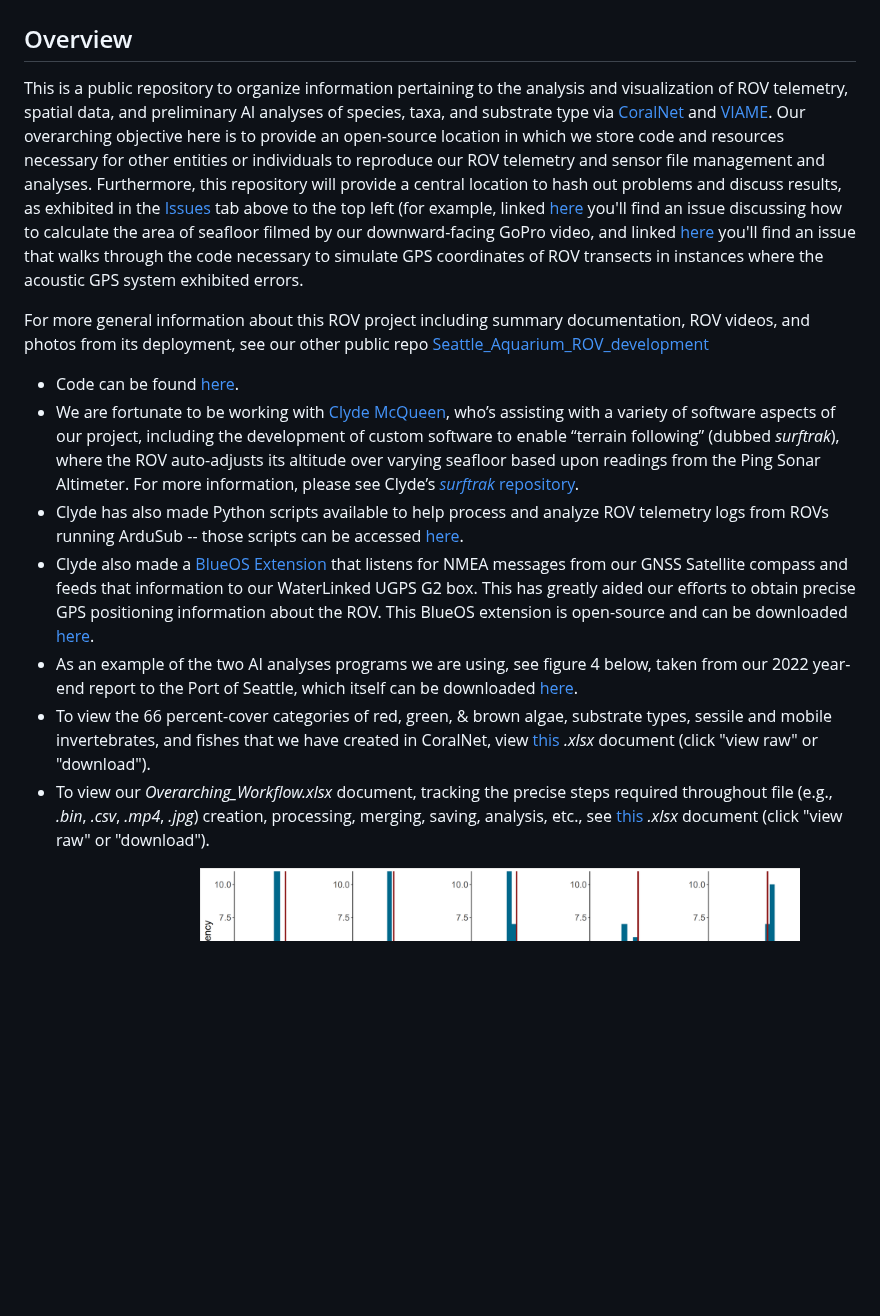
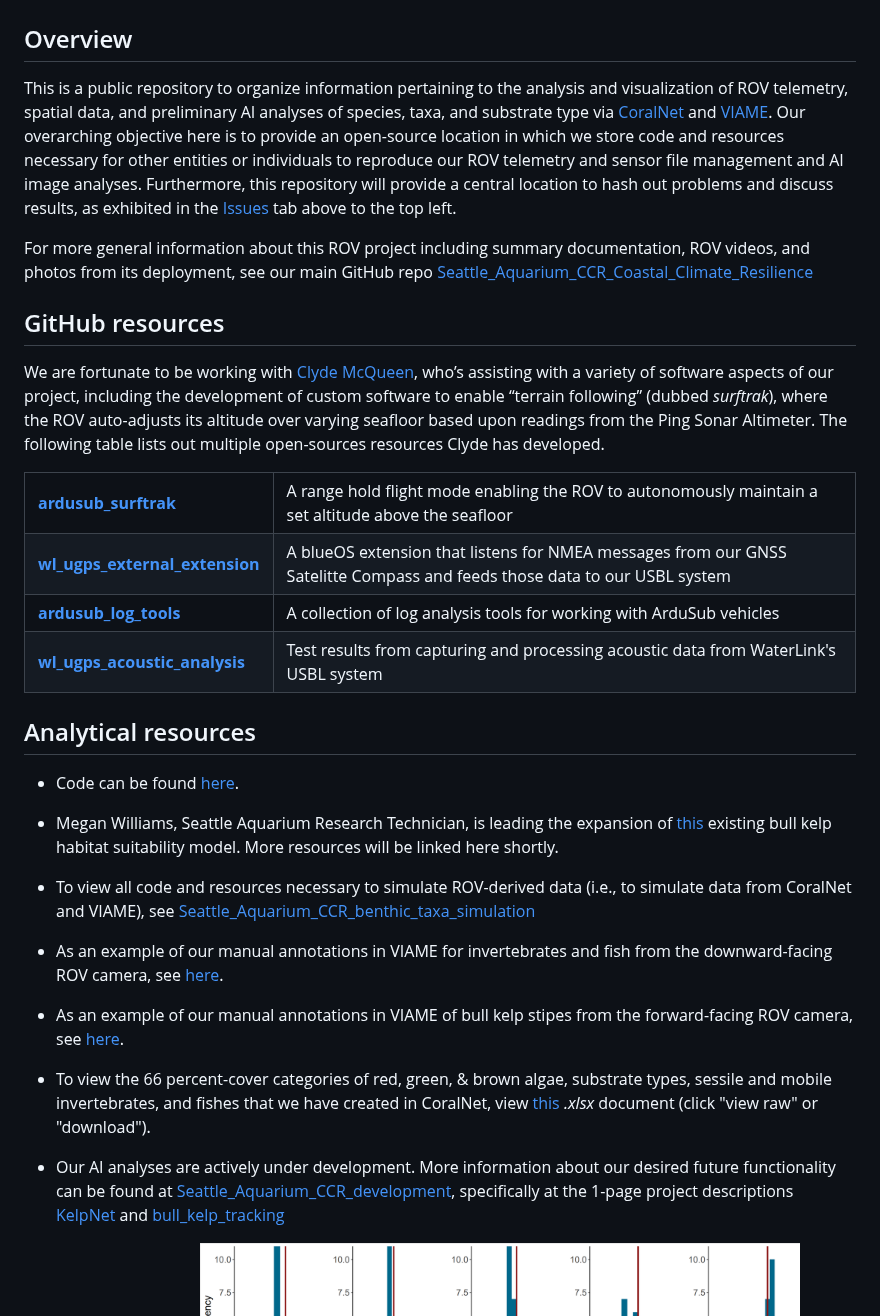
Before and after one commit to zhrandell/Seattle_Aquarium_CCR_analytical_resources, a Markdown page: README.md, the part around the change. GitHub-like rendering; blank space fills up the shorter version.

Commit message:
Update README.md
add .md table for GitHub resources, revise resources, update links

```diff
--- a/README.md
+++ b/README.md
@@ -2,17 +2,38 @@
 
 ## Overview
 
-This is a public repository to organize information pertaining to the analysis and visualization of ROV telemetry, spatial data, and preliminary AI analyses of species, taxa, and substrate type via [CoralNet](https://coralnet.ucsd.edu/) and [VIAME](https://www.viametoolkit.org/wp-content/uploads/2020/09/VIAME-AI-Workshop-Aug2020.pdf). Our overarching objective here is to provide an open-source location in which we store code and resources necessary for other entities or individuals to reproduce our ROV telemetry and sensor file management and analyses. Furthermore, this repository will provide a central location to hash out problems and discuss results, as exhibited in the [Issues](https://github.com/zhrandell/Seattle_Aquarium_ROV_telemetry_imagery_analysis/issues?q=is%3Aissue+is%3Aclosed) tab above to the top left (for example, linked [here](https://github.com/zhrandell/Seattle_Aquarium_ROV_telemetry_imagery_analysis/issues/9) you'll find an issue discussing how to calculate the area of seafloor filmed by our downward-facing GoPro video, and linked [here](https://github.com/zhrandell/Seattle_Aquarium_ROV_telemetry_imagery_analysis/issues/8) you'll find an issue that walks through the code necessary to simulate GPS coordinates of ROV transects in instances where the acoustic GPS system exhibited errors.
+This is a public repository to organize information pertaining to the analysis and visualization of ROV telemetry, spatial data, and preliminary AI analyses of species, taxa, and substrate type via [CoralNet](https://coralnet.ucsd.edu/) and [VIAME](https://www.viametoolkit.org/wp-content/uploads/2020/09/VIAME-AI-Workshop-Aug2020.pdf).
+Our overarching objective here is to provide an open-source location in which we store code and resources necessary for other entities or individuals to reproduce our ROV telemetry and sensor file management and AI image analyses.
+Furthermore, this repository will provide a central location to hash out problems and discuss results, as exhibited in the [Issues](https://github.com/zhrandell/Seattle_Aquarium_ROV_telemetry_imagery_analysis/issues?q=is%3Aissue+is%3Aclosed) tab above to the top left.
 
-For more general information about this ROV project including summary documentation, ROV videos, and photos from its deployment, see our other public repo [Seattle_Aquarium_ROV_development](https://github.com/zhrandell/Seattle_Aquarium_ROV_development)
+For more general information about this ROV project including summary documentation, ROV videos, and photos from its deployment, see our main GitHub repo [Seattle_Aquarium_CCR_Coastal_Climate_Resilience](https://github.com/zhrandell/Seattle_Aquarium_CCR_Coastal_Climate_Resilience)
+
+## GitHub resources
+
+We are fortunate to be working with [Clyde McQueen](https://github.com/clydemcqueen), who’s assisting with a variety of software aspects of our project, including the development of custom software to enable “terrain following” (dubbed _surftrak_), where the ROV auto-adjusts its altitude over varying seafloor based upon readings from the Ping Sonar Altimeter. The following table lists out multiple open-sources resources Clyde has developed.
+
+<table>
+<tr> <td> <a href="https://github.com/clydemcqueen/ardusub_surftrak"> <b> ardusub_surftrak </b> </a> </td> <td> A range hold flight mode enabling the ROV to autonomously maintain a set altitude above the seafloor </td> </tr>
+<tr> <td> <a href="https://github.com/clydemcqueen/wl_ugps_external_extension"> <b> wl_ugps_external_extension </b> </a> </td> <td> A blueOS extension that listens for NMEA messages from our GNSS Satelitte Compass and feeds those data to our USBL system </td> </tr>
+<tr> <td> <a href="https://github.com/clydemcqueen/ardusub_log_tools"> <b> ardusub_log_tools </b> </a> </td> <td> A collection of log analysis tools for working with ArduSub vehicles </td> </tr>
+<tr> <td> <a href="https://github.com/clydemcqueen/wl_ugps_acoustic_analysis"> <b> wl_ugps_acoustic_analysis </b> </a> </td> <td> Test results from capturing and processing acoustic data from WaterLink's USBL system </td> </tr>
+</table>
+
+## Analytical resources
 
 * Code can be found [here](https://github.com/zhrandell/Seattle_Aquarium_ROV_telemetry_imagery_analysis/tree/main/code).
-* We are fortunate to be working with [Clyde McQueen](https://github.com/clydemcqueen), who’s assisting with a variety of software aspects of our project, including the development of custom software to enable “terrain following” (dubbed _surftrak_), where the ROV auto-adjusts its altitude over varying seafloor based upon readings from the Ping Sonar Altimeter. For more information, please see Clyde’s [_surftrak_ repository](https://github.com/clydemcqueen/ardusub_surftrak).
-* Clyde has also made Python scripts available to help process and analyze ROV telemetry logs from ROVs running ArduSub -- those scripts can be accessed [here](https://github.com/clydemcqueen/ardusub_log_tools).
-* Clyde also made a [BlueOS Extension](https://discuss.bluerobotics.com/t/external-integrations-extensions/10912) that listens for NMEA messages from our GNSS Satellite compass and feeds that information to our WaterLinked UGPS G2 box. This has greatly aided our efforts to obtain precise GPS positioning information about the ROV. This BlueOS extension is open-source and can be downloaded [here](https://github.com/clydemcqueen/wl_ugps_external_extension).
-* As an example of the two AI analyses programs we are using, see figure 4 below, taken from our 2022 year-end report to the Port of Seattle, which itself can be downloaded [here](https://drive.google.com/file/d/1HJUBRQQiuhMxuoTgmrHuluVSnRD-cZ3M/view).
-* To view the 66 percent-cover categories of red, green, & brown algae, substrate types, sessile and mobile invertebrates, and fishes that we have created in CoralNet, view [this](https://github.com/zhrandell/Seattle_Aquarium_ROV_telemetry_imagery_analysis/blob/main/documents/CoralNet_Classifications.xlsx) *.xlsx* document (click "view raw" or "download").
-* To view our *Overarching_Workflow.xlsx* document, tracking the precise steps required throughout file (e.g., *.bin*, *.csv*, *.mp4*, *.jpg*) creation, processing, merging, saving, analysis, etc., see [this](https://github.com/zhrandell/Seattle_Aquarium_ROV_telemetry_imagery_analysis/blob/main/documents/Overarching_Workflow.xlsx) *.xlsx* document (click "view raw" or "download").
+
+* Megan Williams, Seattle Aquarium Research Technician, is leading the expansion of [this](https://experience.arcgis.com/experience/b11daaa83ff045f1a9d88b2b926e1f75) existing bull kelp habitat suitability model. More resources will be linked here shortly.
+
+* To view all code and resources necessary to simulate ROV-derived data (i.e., to simulate data from CoralNet and VIAME), see [Seattle_Aquarium_CCR_benthic_taxa_simulation](https://github.com/zhrandell/Seattle_Aquarium_CCR_benthic_taxa_simulation)
+
+* As an example of our manual annotations in VIAME for invertebrates and fish from the downward-facing ROV camera, see [here](https://viame.kitware.com/#/viewer/65f9a6c9481fe4ee851404f1).
+
+* As an example of our manual annotations in VIAME of bull kelp stipes from the forward-facing ROV camera, see [here](https://viame.kitware.com/#/viewer/6650f76027e66d3c73937562).
+
+* To view the 66 percent-cover categories of red, green, & brown algae, substrate types, sessile and mobile invertebrates, and fishes that we have created in CoralNet, view [this](https://github.com/zhrandell/Seattle_Aquarium_CCR_analytical_resources/blob/main/documents/CoralNet_Classifications.xlsx) *.xlsx* document (click "view raw" or "download").
+
+* Our AI analyses are actively under development. More information about our desired future functionality can be found at [Seattle_Aquarium_CCR_development](https://github.com/zhrandell/Seattle_Aquarium_CCR_development), specifically at the 1-page project descriptions [KelpNet](https://github.com/zhrandell/Seattle_Aquarium_CCR_development/blob/main/1-pagers/KelpNet.md) and [bull_kelp_tracking](https://github.com/zhrandell/Seattle_Aquarium_CCR_development/blob/main/1-pagers/bull_kelp_tracking.md)
 
 <p align="center">
   <img src="figures/AI_image.png" width="600", height="400"/>
```
